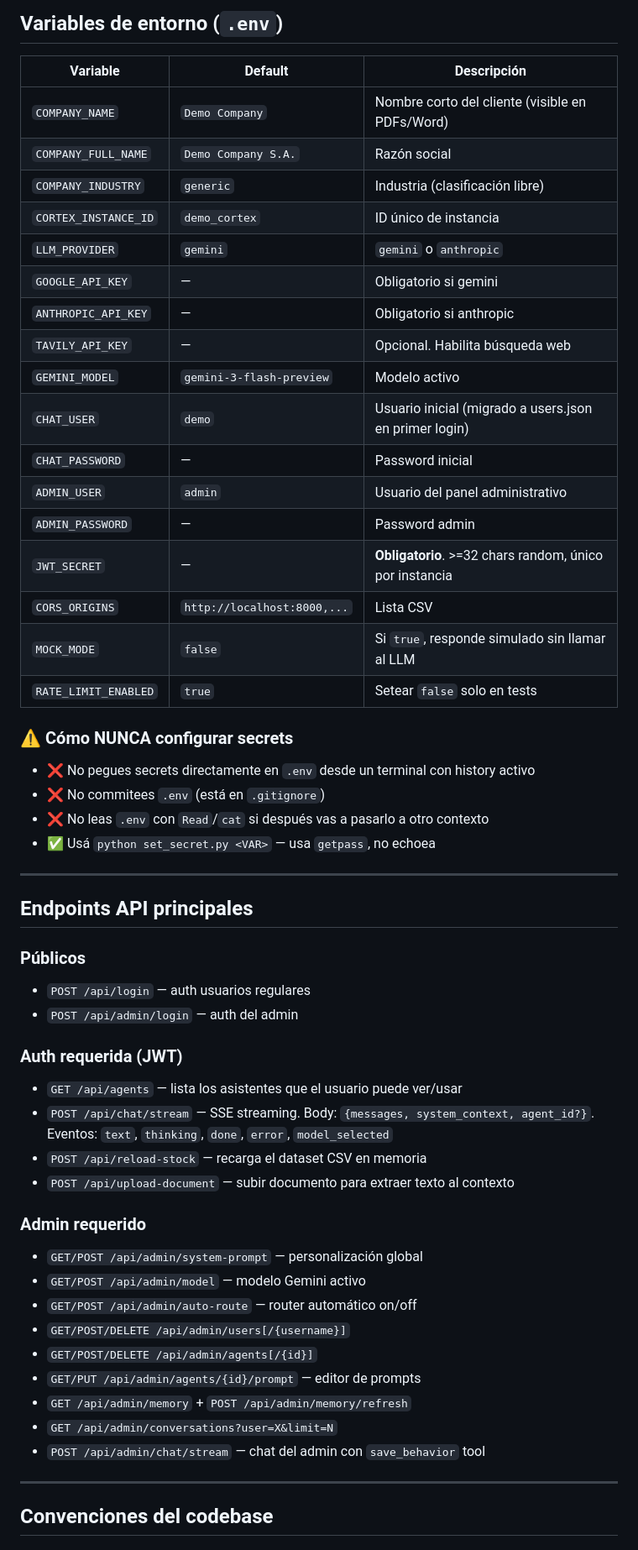
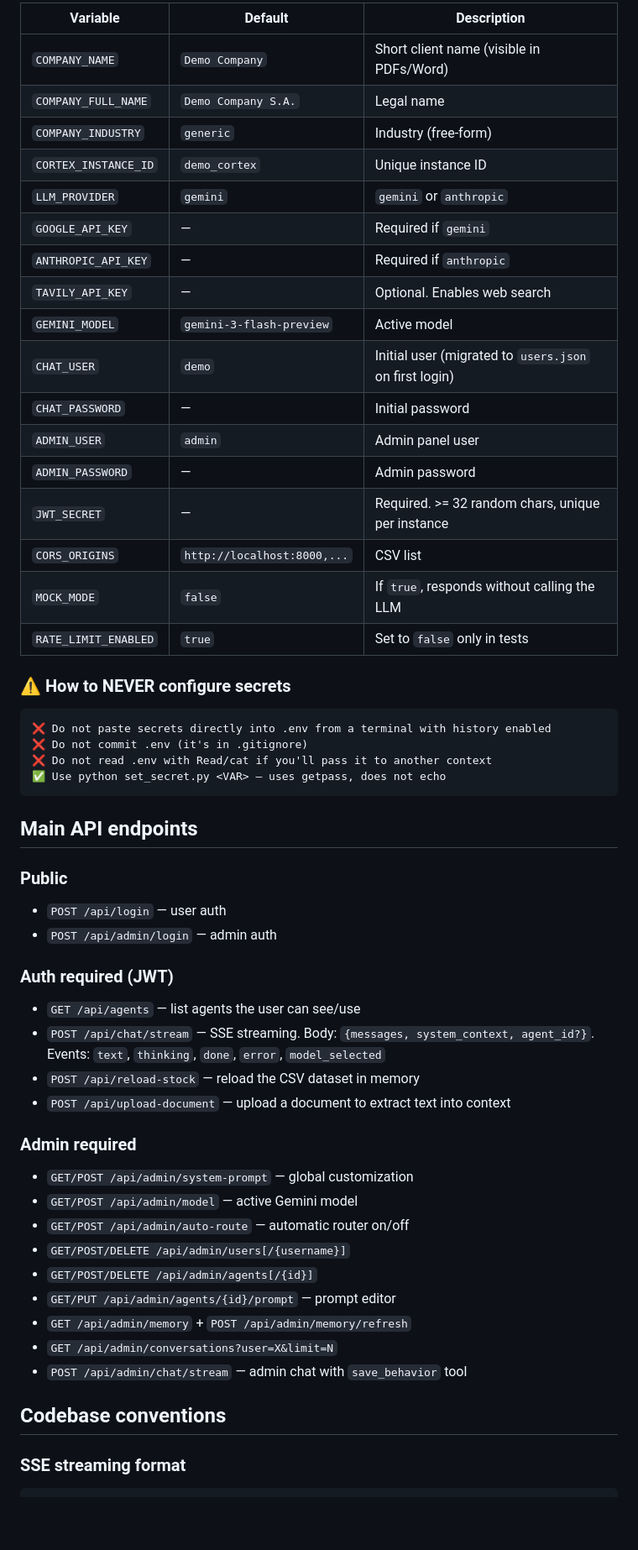
Before and after one commit to DronPredator/cortex-template, a Markdown page: CLAUDE.md, the part around one of its changes. Shown at 84% size. Rendered like a GitHub page; blank space fills up the shorter version.

````diff
--- a/CLAUDE.md
+++ b/CLAUDE.md
@@ -160,59 +151,60 @@ cortex-template/
 
-## Variables de entorno (`.env`)
+| Variable | Default | Description |
+|---|---|---|
+| `COMPANY_NAME` | `Demo Company` | Short client name (visible in PDFs/Word) |
+| `COMPANY_FULL_NAME` | `Demo Company S.A.` | Legal name |
+| `COMPANY_INDUSTRY` | `generic` | Industry (free-form) |
+| `CORTEX_INSTANCE_ID` | `demo_cortex` | Unique instance ID |
+| `LLM_PROVIDER` | `gemini` | `gemini` or `anthropic` |
+| `GOOGLE_API_KEY` | — | Required if `gemini` |
+| `ANTHROPIC_API_KEY` | — | Required if `anthropic` |
+| `TAVILY_API_KEY` | — | Optional. Enables web search |
+| `GEMINI_MODEL` | `gemini-3-flash-preview` | Active model |
+| `CHAT_USER` | `demo` | Initial user (migrated to `users.json` on first login) |
+| `CHAT_PASSWORD` | — | Initial password |
+| `ADMIN_USER` | `admin` | Admin panel user |
+| `ADMIN_PASSWORD` | — | Admin password |
+| `JWT_SECRET` | — | Required. >= 32 random chars, unique per instance |
+| `CORS_ORIGINS` | `http://localhost:8000,...` | CSV list |
+| `MOCK_MODE` | `false` | If `true`, responds without calling the LLM |
+| `RATE_LIMIT_ENABLED` | `true` | Set to `false` only in tests |
 
-| Variable | Default | Descripción |
-|---|---|---|
-| `COMPANY_NAME` | `Demo Company` | Nombre corto del cliente (visible en PDFs/Word) |
-| `COMPANY_FULL_NAME` | `Demo Company S.A.` | Razón social |
-| `COMPANY_INDUSTRY` | `generic` | Industria (clasificación libre) |
-| `CORTEX_INSTANCE_ID` | `demo_cortex` | ID único de instancia |
-| `LLM_PROVIDER` | `gemini` | `gemini` o `anthropic` |
-| `GOOGLE_API_KEY` | — | Obligatorio si gemini |
-| `ANTHROPIC_API_KEY` | — | Obligatorio si anthropic |
-| `TAVILY_API_KEY` | — | Opcional. Habilita búsqueda web |
-| `GEMINI_MODEL` | `gemini-3-flash-preview` | Modelo activo |
-| `CHAT_USER` | `demo` | Usuario inicial (migrado a users.json en primer login) |
-| `CHAT_PASSWORD` | — | Password inicial |
-| `ADMIN_USER` | `admin` | Usuario del panel administrativo |
-| `ADMIN_PASSWORD` | — | Password admin |
-| `JWT_SECRET` | — | **Obligatorio**. >=32 chars random, único por instancia |
-| `CORS_ORIGINS` | `http://localhost:8000,...` | Lista CSV |
-| `MOCK_MODE` | `false` | Si `true`, responde simulado sin llamar al LLM |
-| `RATE_LIMIT_ENABLED` | `true` | Setear `false` solo en tests |
+### ⚠️ How to NEVER configure secrets
 
-### ⚠️ Cómo NUNCA configurar secrets
+```
+❌ Do not paste secrets directly into .env from a terminal with history enabled
+❌ Do not commit .env (it's in .gitignore)
+❌ Do not read .env with Read/cat if you'll pass it to another context
+✅ Use python set_secret.py <VAR> — uses getpass, does not echo
+```
 
-- ❌ No pegues secrets directamente en `.env` desde un terminal con history activo
-- ❌ No commitees `.env` (está en `.gitignore`)
-- ❌ No leas `.env` con `Read`/`cat` si después vas a pasarlo a otro contexto
-- ✅ Usá `python set_secret.py <VAR>` — usa `getpass`, no echoea
+## Main API endpoints
 
----
+### Public
 
-## Endpoints API principales
+- `POST /api/login` — user auth
+- `POST /api/admin/login` — admin auth
 
-### Públicos
-- `POST /api/login` — auth usuarios regulares
-- `POST /api/admin/login` — auth del admin
+### Auth required (JWT)
 
-### Auth requerida (JWT)
-- `GET /api/agents` — lista los asistentes que el usuario puede ver/usar
-- `POST /api/chat/stream` — SSE streaming. Body: `{messages, system_context, agent_id?}`. Eventos: `text`, `thinking`, `done`, `error`, `model_selected`
-- `POST /api/reload-stock` — recarga el dataset CSV en memoria
-- `POST /api/upload-document` — subir documento para extraer texto al contexto
+- `GET /api/agents` — list agents the user can see/use
+- `POST /api/chat/stream` — SSE streaming. Body: `{messages, system_context, agent_id?}`. Events: `text`, `thinking`, `done`, `error`, `model_selected`
+- `POST /api/reload-stock` — reload the CSV dataset in memory
+- `POST /api/upload-document` — upload a document to extract text into context
 
-### Admin requerido
-- `GET/POST /api/admin/system-prompt` — personalización global
-- `GET/POST /api/admin/model` — modelo Gemini activo
-- `GET/POST /api/admin/auto-route` — router automático on/off
+### Admin required
+
+- `GET/POST /api/admin/system-prompt` — global customization
+- `GET/POST /api/admin/model` — active Gemini model
+- `GET/POST /api/admin/auto-route` — automatic router on/off
 - `GET/POST/DELETE /api/admin/users[/{username}]`
 - `GET/POST/DELETE /api/admin/agents[/{id}]`
-- `GET/PUT /api/admin/agents/{id}/prompt` — editor de prompts
+- `GET/PUT /api/admin/agents/{id}/prompt` — prompt editor
 - `GET /api/admin/memory` + `POST /api/admin/memory/refresh`
 - `GET /api/admin/conversations?user=X&limit=N`
-- `POST /api/admin/chat/stream` — chat del admin con `save_behavior` tool
+- `POST /api/admin/chat/stream` — admin chat with `save_behavior` tool
 
----
+## Codebase conventions
 
-## Convenciones del codebase
+### SSE streaming format
 
````
Also changed, not shown: other parts of CLAUDE.md (+132 -141 lines).
